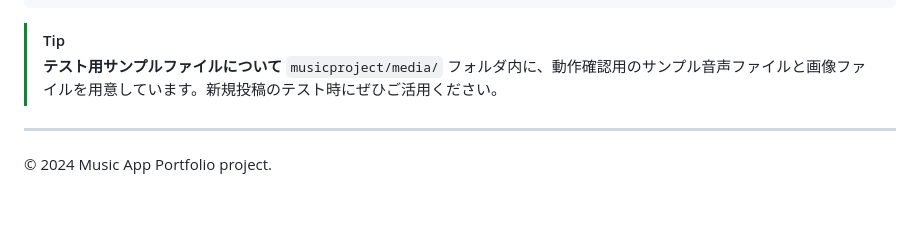
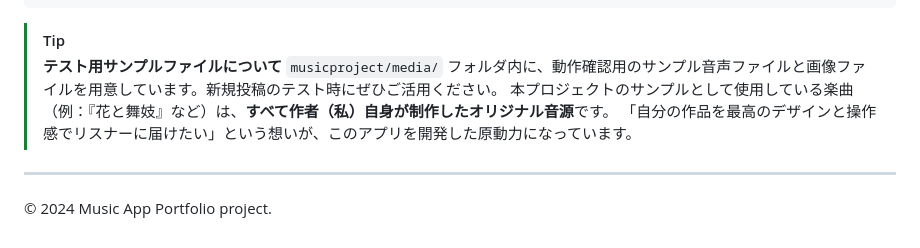
Before and after one commit to Harry3949/Music_app, a Markdown page: README.md, the part around the change. Drawn GitHub-style; blank space fills up the shorter version.

Commit message:
Update README with details on original music tracks
Added information about original music tracks used in the project.

```diff
--- a/README.md
+++ b/README.md
@@ -135,6 +135,8 @@ Music_app/
 > [!TIP]
 > **テスト用サンプルファイルについて**
 > `musicproject/media/` フォルダ内に、動作確認用のサンプル音声ファイルと画像ファイルを用意しています。新規投稿のテスト時にぜひご活用ください。
+本プロジェクトのサンプルとして使用している楽曲（例：『花と舞妓』など）は、**すべて作者（私）自身が制作したオリジナル音源**です。
+「自分の作品を最高のデザインと操作感でリスナーに届けたい」という想いが、このアプリを開発した原動力になっています。
 
 ---
 &copy; 2024 Music App Portfolio project.
```
